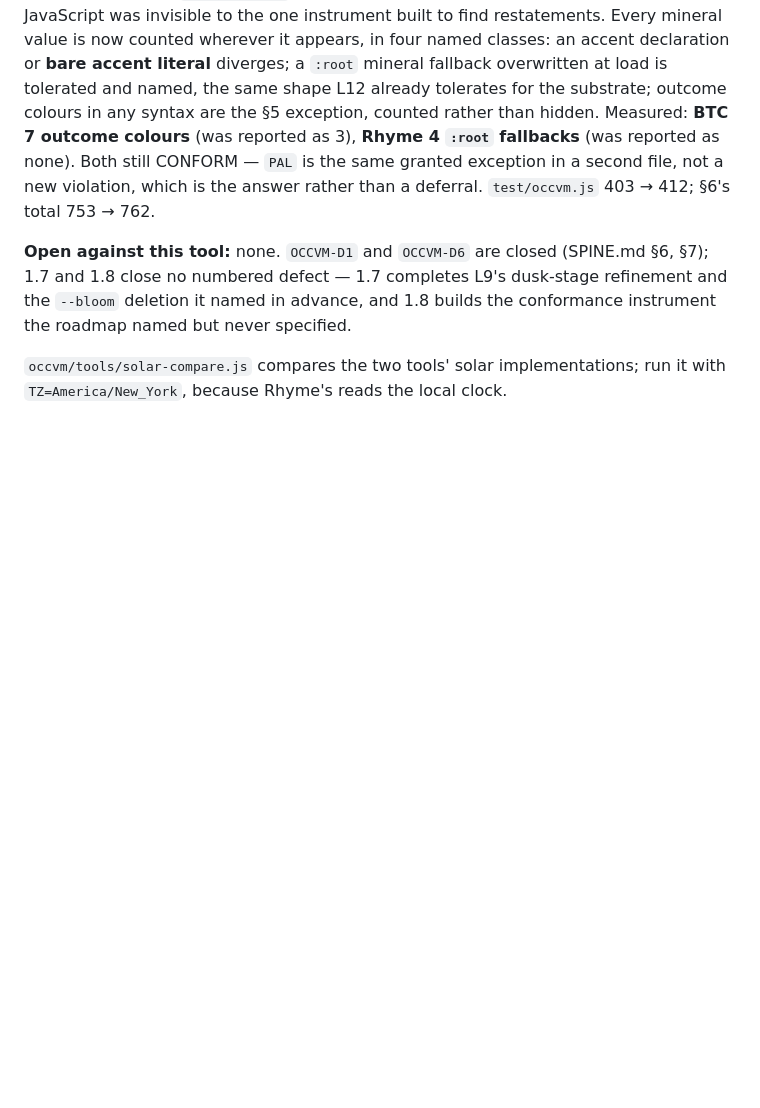
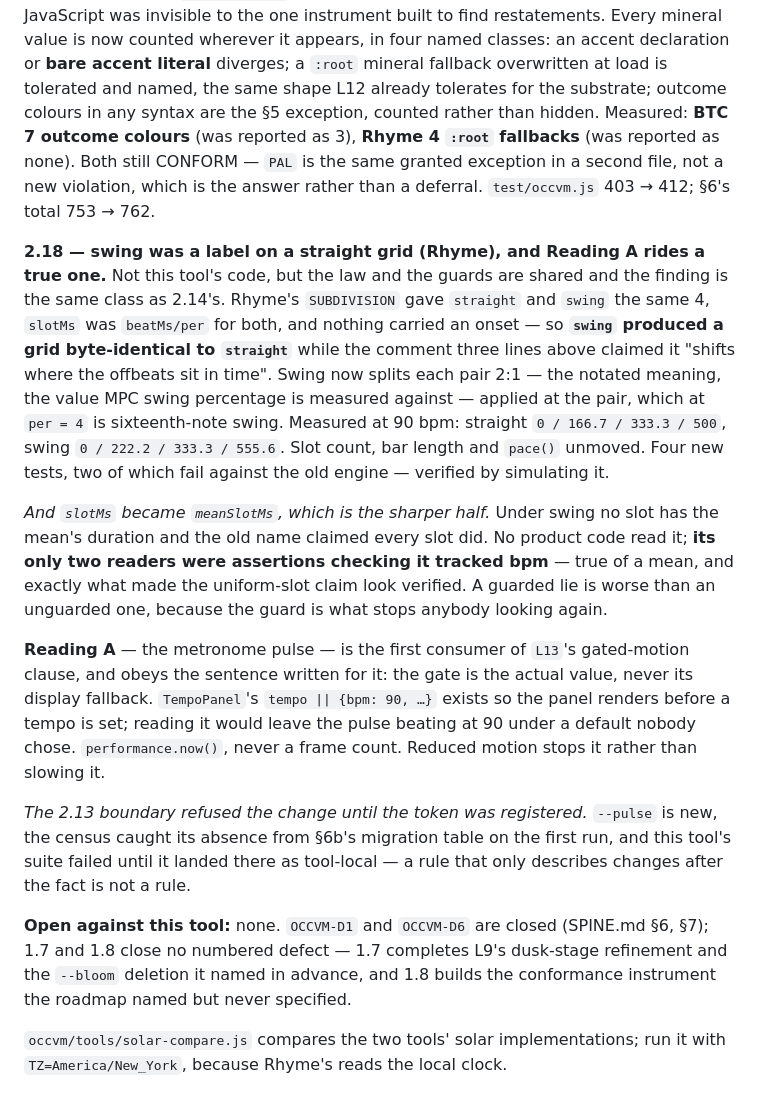
Before and after one commit to GhostArchitecture/Btc-terminal, a Markdown page: CLAUDE.md, the part around the change. Drawn GitHub-style; blank space fills up the shorter version.

Commit message:
Carry 2.18 — --pulse registered, and Rhyme's swing recorded here
SPINE.md byte-identical with the sibling: section 6b's tool-local row gains
--pulse, which is where section 2a-0 says a token that is neither spine-declared
nor sundial-written belongs. This tool's own census is what caught its absence -
the suite failed on the first run after the token was written, in the sibling,
which is the boundary refusing a change rather than describing one afterwards.

Nothing in this tool renders differently; index.html is untouched, no stamp moves.
Section 12 records the finding because the class is this branch's own: a comment
claiming a displacement over code that displaced nothing, with the only guard on
the quantity being one that could not tell the difference.

Co-Authored-By: Claude Opus 5 <noreply@anthropic.com>
Claude-Session: https://claude.ai/code/session_015Y9tmmTFA2YC4nzqojHvyo

```diff
--- a/CLAUDE.md
+++ b/CLAUDE.md
@@ -1608,6 +1608,32 @@ exception, counted rather than hidden. Measured: **BTC 7 outcome colours** (was
 second file, not a new violation, which is the answer rather than a deferral. `test/occvm.js` 403 → 412;
 §6's total 753 → 762.
 
+**2.18 — swing was a label on a straight grid (Rhyme), and Reading A rides a true one.** Not this
+tool's code, but the law and the guards are shared and the finding is the same class as 2.14's. Rhyme's
+`SUBDIVISION` gave `straight` and `swing` the same 4, `slotMs` was `beatMs/per` for both, and nothing
+carried an onset — so **`swing` produced a grid byte-identical to `straight`** while the comment three
+lines above claimed it "shifts where the offbeats sit in time". Swing now splits each pair 2:1 — the
+notated meaning, the value MPC swing percentage is measured against — applied at the pair, which at
+`per = 4` is sixteenth-note swing. Measured at 90 bpm: straight `0 / 166.7 / 333.3 / 500`, swing
+`0 / 222.2 / 333.3 / 555.6`. Slot count, bar length and `pace()` unmoved. Four new tests, two of which
+fail against the old engine — verified by simulating it.
+
+*And `slotMs` became `meanSlotMs`, which is the sharper half.* Under swing no slot has the mean's
+duration and the old name claimed every slot did. No product code read it; **its only two readers were
+assertions checking it tracked bpm** — true of a mean, and exactly what made the uniform-slot claim look
+verified. A guarded lie is worse than an unguarded one, because the guard is what stops anybody looking
+again.
+
+**Reading A** — the metronome pulse — is the first consumer of `L13`'s gated-motion clause, and obeys the
+sentence written for it: the gate is the actual value, never its display fallback. `TempoPanel`'s
+`tempo || {bpm: 90, …}` exists so the panel renders before a tempo is set; reading it would leave the
+pulse beating at 90 under a default nobody chose. `performance.now()`, never a frame count. Reduced motion
+stops it rather than slowing it.
+
+*The 2.13 boundary refused the change until the token was registered.* `--pulse` is new, the census caught
+its absence from §6b's migration table on the first run, and this tool's suite failed until it landed
+there as tool-local — a rule that only describes changes after the fact is not a rule.
+
 **Open against this tool:** none. `OCCVM-D1` and `OCCVM-D6` are closed (SPINE.md §6, §7); 1.7 and 1.8 close
 no numbered defect — 1.7 completes L9's dusk-stage refinement and the `--bloom` deletion it named in
 advance, and 1.8 builds the conformance instrument the roadmap named but never specified.
```
Also changed, not shown: occvm/SPINE.md (+7 -1 lines).
